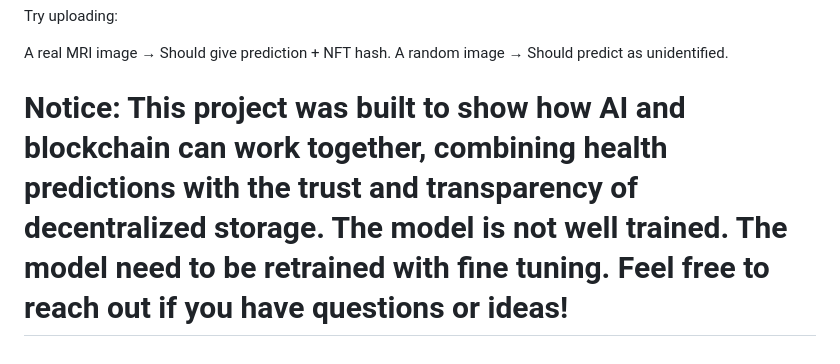
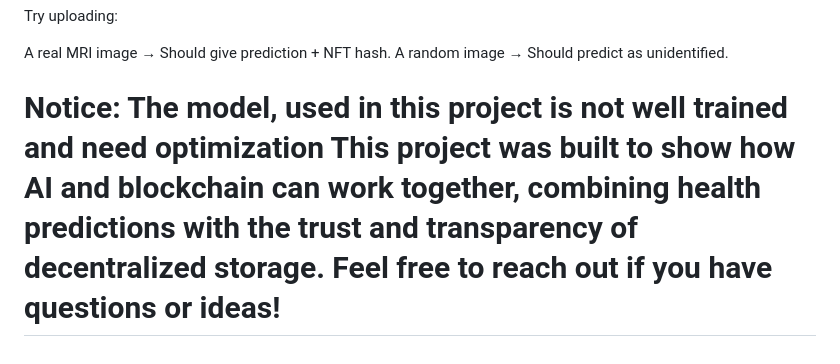
Before and after one commit to mrkhan393/Alzheimer-Stage-Classifier, a Markdown page: README.md, the part around the change. GitHub-like rendering.

```diff
--- a/README.md
+++ b/README.md
@@ -89,4 +89,4 @@ Try uploading:
 A real MRI image →  Should give prediction + NFT hash.
 A random image →  Should predict as unidentified.
 
-# Notice: This project was built to show how AI and blockchain can work together, combining health predictions with the trust and transparency of decentralized storage. The model is not well trained. The model need to be retrained with fine tuning. Feel free to reach out if you have questions or ideas!
+# Notice: The model, used in this project is not well trained and need optimization This project was built to show how AI and blockchain can work together, combining health predictions with the trust and transparency of decentralized storage. Feel free to reach out if you have questions or ideas!
```
